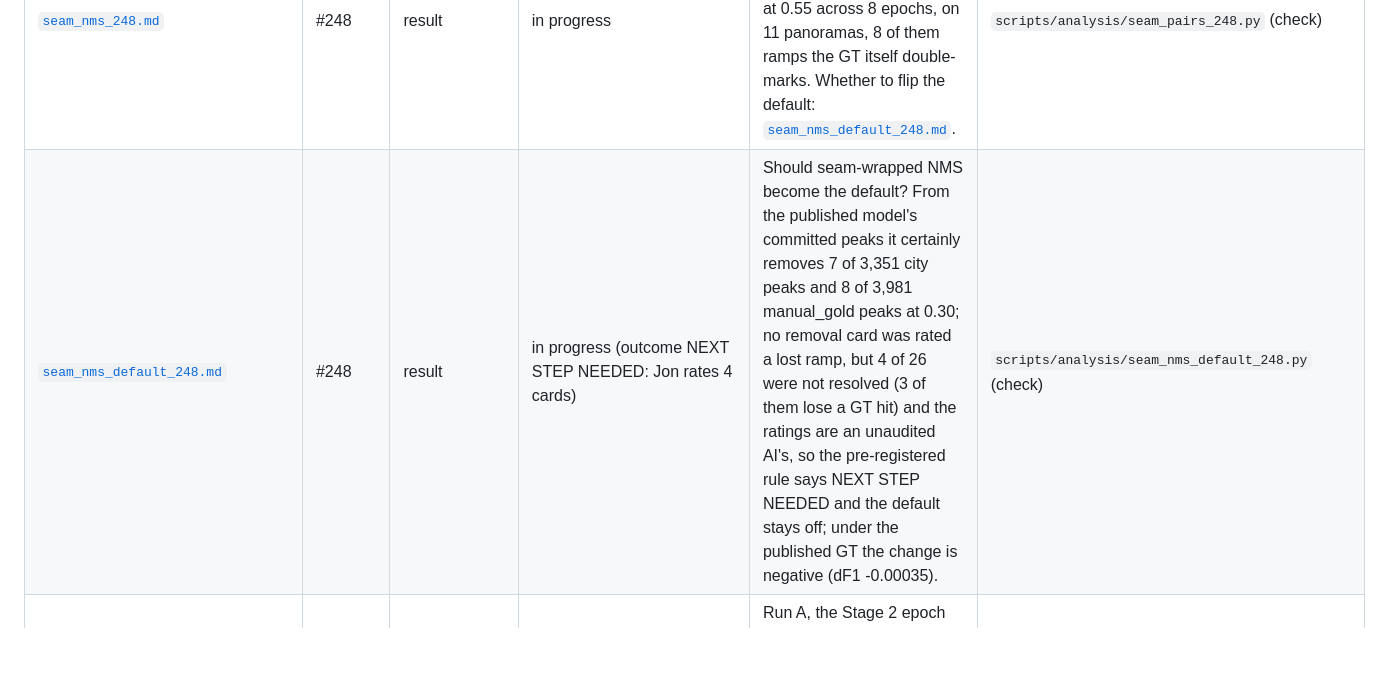
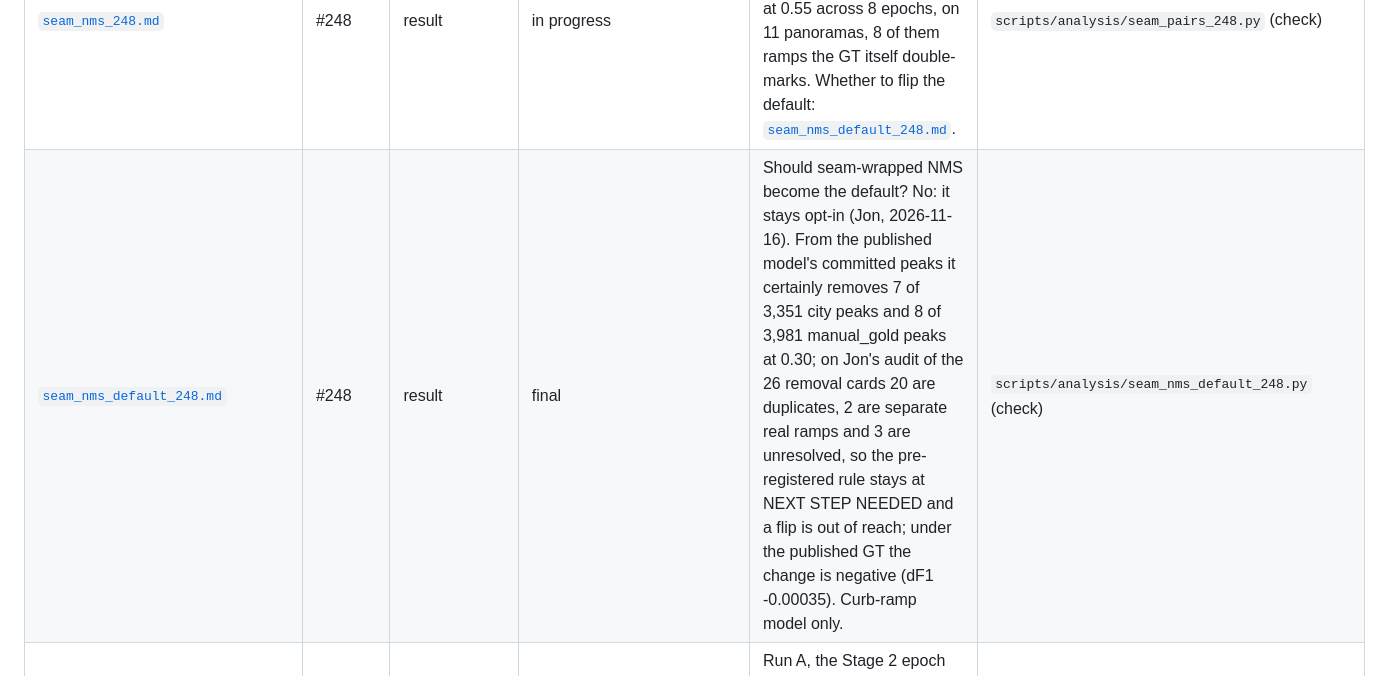
Before and after one commit to ProjectSidewalk/RampNet, a Markdown page: docs/README.md, the part around the change. GitHub-like rendering; blank space fills up the shorter version.

```diff
--- a/docs/README.md
+++ b/docs/README.md
@@ -51,7 +51,7 @@ Supporting directories (not indexed row by row):
 | [`juneau_split_254.md`](juneau_split_254.md) | #254 | result | final (GT reviewed 2026-10-19, single rater, medium confidence; pooled as the ninth US split) | Juneau, a second Trimble MX7 city from the Annapolis contributor and a Project Sidewalk deployment city on the same Mapillary imagery: the re-sample after a labeler spacing bug, the review, the abandoned makelab2 run and the klone run of record, the #55 tag rulings, and what was not run (claude-opus-5 low). | `scripts/analysis/juneau_254.py` (verify) |
 | [`seam.md`](seam.md) | #130, #132 | result | final | The 360° seam: three real defects (Stage 1 double-labels 8,361 label pairs, 10 duplicate GT pairs in `manual_gold`, cached detections dropped near the seam) and two claims retracted. | `scripts/analysis/stage1_seam_scan.py` (no check), `scripts/analysis/seam_review.py` (no check), `scripts/analysis/seam_response.py` (no check) |
 | [`seam_nms_248.md`](seam_nms_248.md) | #248 | result | in progress | Opt-in seam-wrapped NMS in `detect_peaks` (default off); on Run A peaks the default splits 58 seam pairs at 0.55 across 8 epochs, on 11 panoramas, 8 of them ramps the GT itself double-marks. Whether to flip the default: [`seam_nms_default_248.md`](seam_nms_default_248.md). | `scripts/analysis/seam_pairs_248.py` (check) |
-| [`seam_nms_default_248.md`](seam_nms_default_248.md) | #248 | result | in progress (outcome NEXT STEP NEEDED: Jon rates 4 cards) | Should seam-wrapped NMS become the default? From the published model's committed peaks it certainly removes 7 of 3,351 city peaks and 8 of 3,981 manual_gold peaks at 0.30; no removal card was rated a lost ramp, but 4 of 26 were not resolved (3 of them lose a GT hit) and the ratings are an unaudited AI's, so the pre-registered rule says NEXT STEP NEEDED and the default stays off; under the published GT the change is negative (dF1 -0.00035). | `scripts/analysis/seam_nms_default_248.py` (check) |
+| [`seam_nms_default_248.md`](seam_nms_default_248.md) | #248 | result | final | Should seam-wrapped NMS become the default? No: it stays opt-in (Jon, 2026-11-16). From the published model's committed peaks it certainly removes 7 of 3,351 city peaks and 8 of 3,981 manual_gold peaks at 0.30; on Jon's audit of the 26 removal cards 20 are duplicates, 2 are separate real ramps and 3 are unresolved, so the pre-registered rule stays at NEXT STEP NEEDED and a flip is out of reach; under the published GT the change is negative (dF1 -0.00035). Curb-ramp model only. | `scripts/analysis/seam_nms_default_248.py` (check) |
 | [`stage2_epoch_curve_84.md`](stage2_epoch_curve_84.md) | #84, #135 | result | final; part superseded by [`stage2_run_b_power_135.md`](stage2_run_b_power_135.md) (the curve shape) | Run A, the Stage 2 epoch curve: there is no resolvable human-labelled peak; read paired (#135 amendment), the plateau is epochs 2–6 and epochs 7 and 8 sit measurably below it. | `scripts/analysis/stage2_epoch_curve.py` (verify), `scripts/analysis/stage2_manual_gold_curve.py` (no check) |
 | [`stage2_run_b_power_135.md`](stage2_run_b_power_135.md) | #135, #84 | result | final; part superseded by [`stage2_cosine_rung_135.md`](stage2_cosine_rung_135.md) (the recommendation) | `manual_gold` can resolve the effect Run B would plausibly produce only if read paired; pooling the benchmark splits does not help. No GPU time spent. | `scripts/analysis/benchmark_power_135.py` (check), `scripts/analysis/dump_peaks_from_cache.py` (verify) |
 | [`stage2_cosine_rung_135.md`](stage2_cosine_rung_135.md) | #135 | negative result | final | Pre-registered 8-epoch cosine rung: the primary is a TIE, no epoch clears the pre-registered bar at both ends of the measured s.e. bracket, and Run B was decided against on 2026-09-03. | `scripts/analysis/stage2_manual_gold_curve.py` (no check), `scripts/analysis/run_b_gate_135.py` (check), `scripts/analysis/benchmark_power_135.py` (check) |
```
Also changed, not shown: analysis_out/seam_nms_default_248/results.md (+27 -27 lines), docs/seam_nms_default_248.md (+45 -2 lines), docs/figures/seam_nms_default_248.png, 4 other files.
